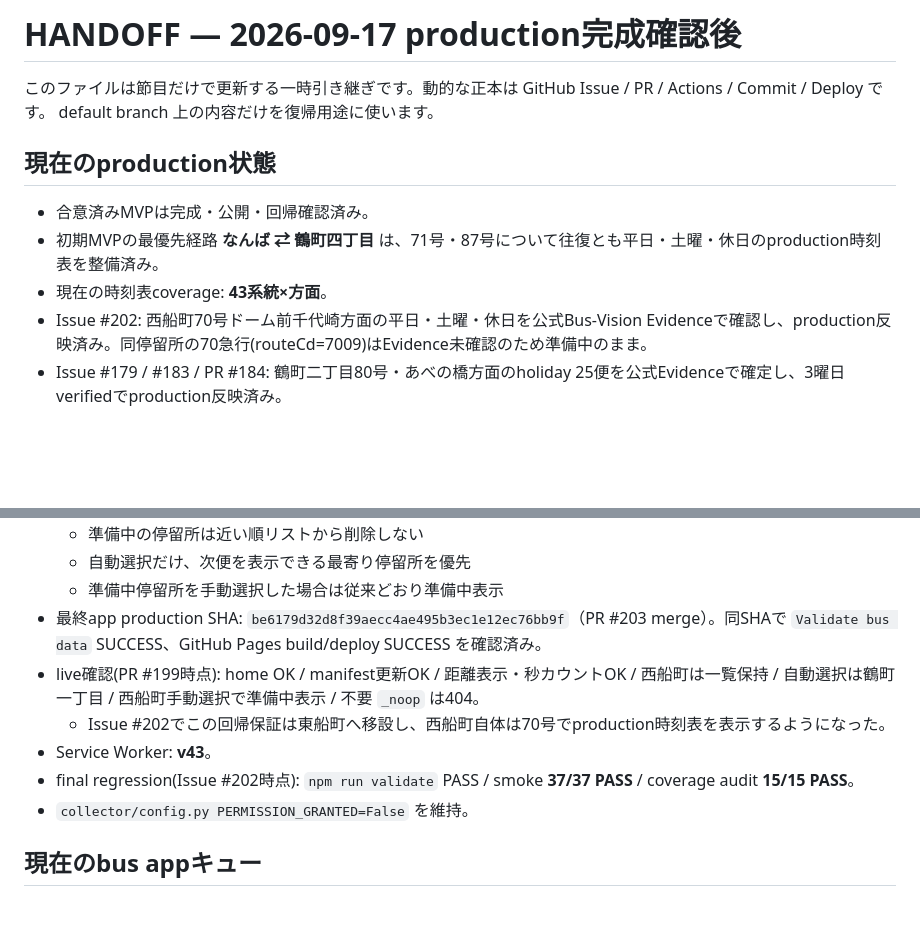
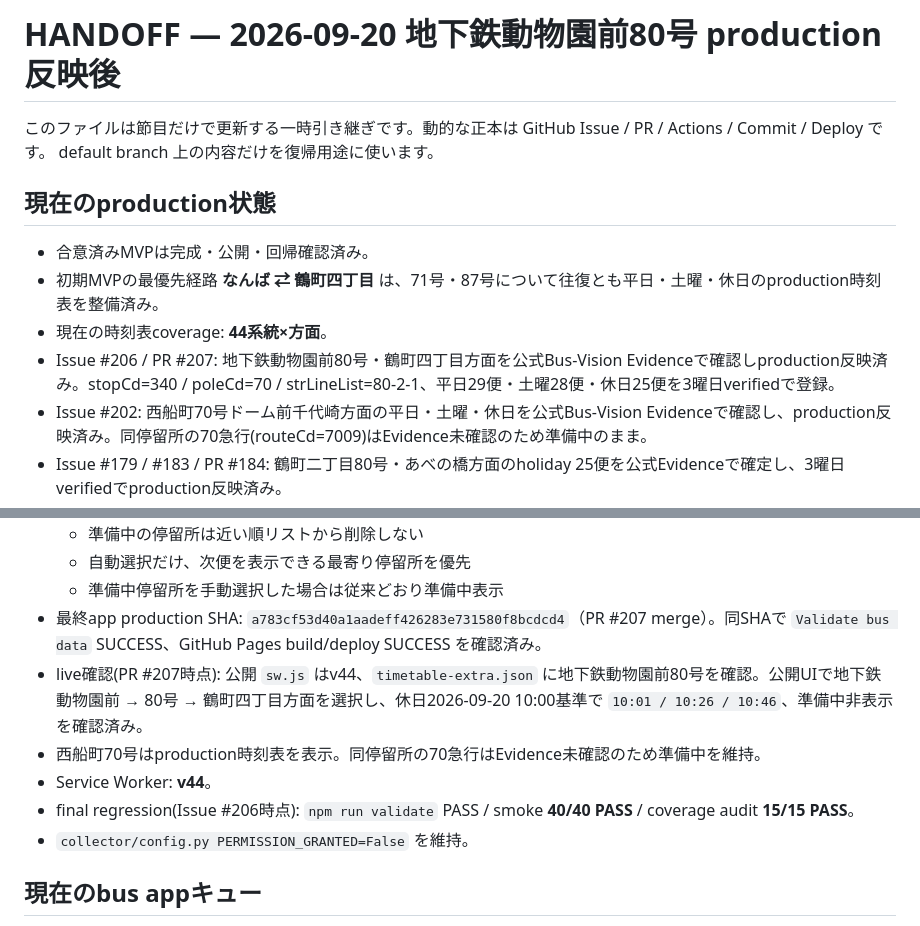
Before and after one commit to oosaka0123-sudo/osaka-nextbus, a Markdown page: HANDOFF.md, 2 parts joined by grey strips. Drawn GitHub-style; blank space fills up the shorter version.

Commit message:
docs: 地下鉄動物園前80号反映後のproduction状態へ同期

```diff
--- a/HANDOFF.md
+++ b/HANDOFF.md
@@ -1,4 +1,4 @@
-# HANDOFF — 2026-09-17 production完成確認後
+# HANDOFF — 2026-09-20 地下鉄動物園前80号 production反映後
 
 このファイルは節目だけで更新する一時引き継ぎです。動的な正本は GitHub Issue / PR / Actions / Commit / Deploy です。
 default branch 上の内容だけを復帰用途に使います。
@@ -7,7 +7,8 @@ default branch 上の内容だけを復帰用途に使います。
 
 - 合意済みMVPは完成・公開・回帰確認済み。
 - 初期MVPの最優先経路 **なんば ⇄ 鶴町四丁目** は、71号・87号について往復とも平日・土曜・休日のproduction時刻表を整備済み。
-- 現在の時刻表coverage: **43系統×方面**。
+- 現在の時刻表coverage: **44系統×方面**。
+- Issue #206 / PR #207: 地下鉄動物園前80号・鶴町四丁目方面を公式Bus-Vision Evidenceで確認しproduction反映済み。stopCd=340 / poleCd=70 / strLineList=80-2-1、平日29便・土曜28便・休日25便を3曜日verifiedで登録。
 - Issue #202: 西船町70号ドーム前千代崎方面の平日・土曜・休日を公式Bus-Vision Evidenceで確認し、production反映済み。同停留所の70急行(routeCd=7009)はEvidence未確認のため準備中のまま。
 - Issue #179 / #183 / PR #184: 鶴町二丁目80号・あべの橋方面のholiday 25便を公式Evidenceで確定し、3曜日verifiedでproduction反映済み。
 - Issue #182 / PR #185: ハンバーガーメニューと「改善・お問い合わせ」をproduction反映済み。
@@ -23,11 +24,11 @@ default branch 上の内容だけを復帰用途に使います。
   - 準備中の停留所は近い順リストから削除しない
   - 自動選択だけ、次便を表示できる最寄り停留所を優先
   - 準備中停留所を手動選択した場合は従来どおり準備中表示
-- 最終app production SHA: `be6179d32d8f39aecc4ae495b3ec1e12ec76bb9f`（PR #203 merge）。同SHAで `Validate bus data` SUCCESS、GitHub Pages build/deploy SUCCESS を確認済み。
-- live確認(PR #199時点): home OK / manifest更新OK / 距離表示・秒カウントOK / 西船町は一覧保持 / 自動選択は鶴町一丁目 / 西船町手動選択で準備中表示 / 不要 `_noop` は404。
-  - Issue #202でこの回帰保証は東船町へ移設し、西船町自体は70号でproduction時刻表を表示するようになった。
-- Service Worker: **v43**。
-- final regression(Issue #202時点): `npm run validate` PASS / smoke **37/37 PASS** / coverage audit **15/15 PASS**。
+- 最終app production SHA: `a783cf53d40a1aadeff426283e731580f8bcdcd4`（PR #207 merge）。同SHAで `Validate bus data` SUCCESS、GitHub Pages build/deploy SUCCESS を確認済み。
+- live確認(PR #207時点): 公開 `sw.js` はv44、`timetable-extra.json` に地下鉄動物園前80号を確認。公開UIで地下鉄動物園前 → 80号 → 鶴町四丁目方面を選択し、休日2026-09-20 10:00基準で `10:01 / 10:26 / 10:46`、準備中非表示を確認済み。
+- 西船町70号はproduction時刻表を表示。同停留所の70急行はEvidence未確認のため準備中を維持。
+- Service Worker: **v44**。
+- final regression(Issue #206時点): `npm run validate` PASS / smoke **40/40 PASS** / coverage audit **15/15 PASS**。
 - `collector/config.py PERMISSION_GRANTED=False` を維持。
 
 ## 現在のbus appキュー
```
